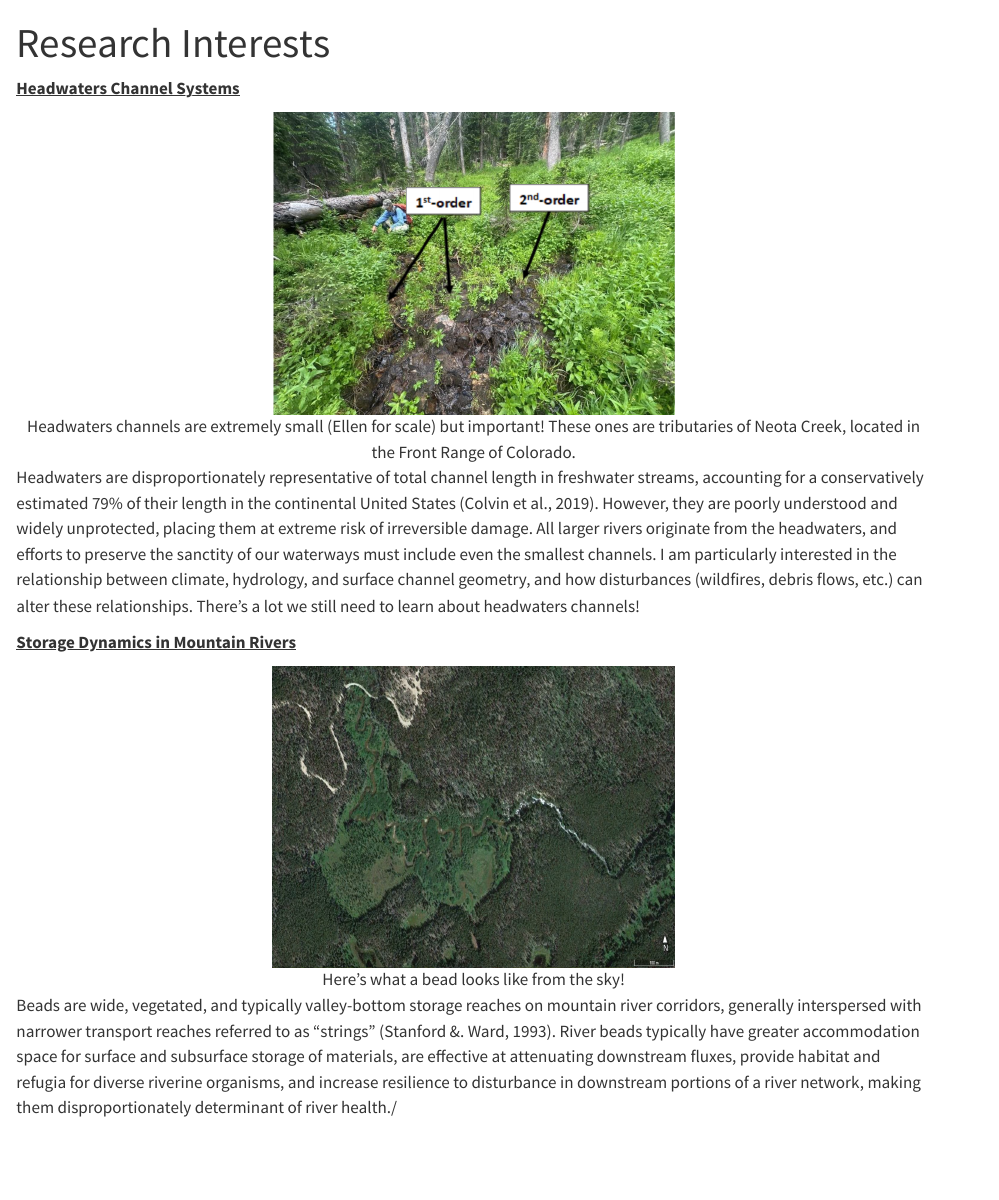
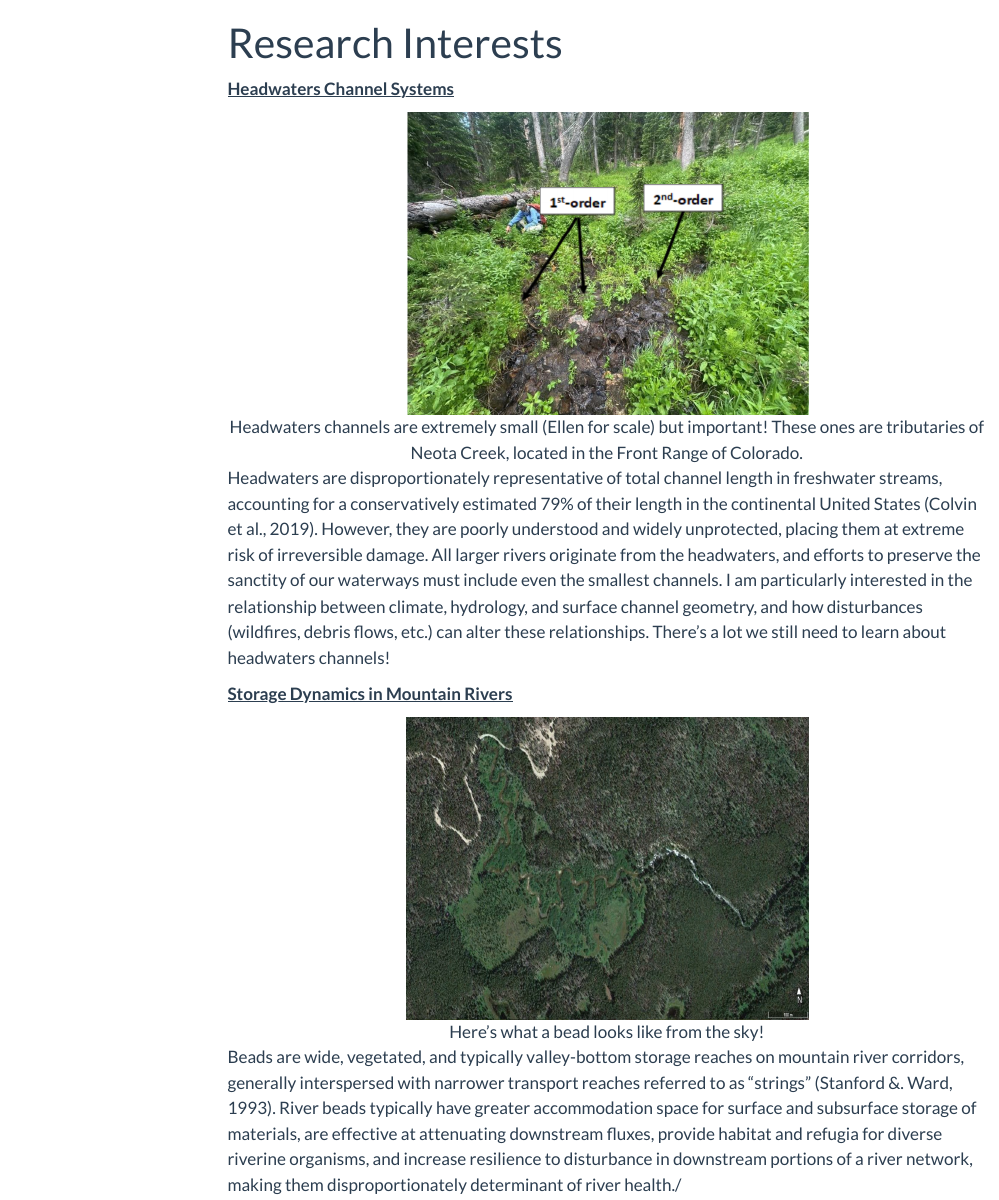
Before and after one commit to katielovesrivers/katielovesrivers.github.io, a Quarto document (research.qmd): the page in a window 1100 px wide, from its top. Rendered offline with R 4.5, knitr and Pandoc in place of Quarto, with nearby package versions; menus at the side of the page are left out.

Commit message:
is it done? who knows

```diff
--- a/_quarto.yml
+++ b/_quarto.yml
@@ -18,6 +18,6 @@ website:
 format:
   html:
     respect-user-color-scheme: true
-    theme:[styles_homepage.css]
-    css: styles_homepage.css
+    theme: flatly
+    css: styles.css
     toc: true
--- a/research.qmd
+++ b/research.qmd
@@ -7,7 +7,7 @@ css: styles.css
 <u>**Headwaters Channel Systems**</u>\
 
 ::: {style="text-align:center;"}
-![Headwaters channels are extremely small (Ellen for scale) but important! These ones are tributaries of Neota Creek, located in the Front Range of Colorado.](pics/headwaters.png){width=400 height=300}
+![Headwaters channels are extremely small (Ellen for scale) but important! These ones are tributaries of Neota Creek, located in the Front Range of Colorado.](pics/headwaters.png){width="400" height="300"}
 :::
 
 Headwaters are disproportionately representative of total channel length in freshwater streams, accounting for a conservatively estimated 79% of their length in the continental United States (Colvin et al., 2019). However, they are poorly understood and widely unprotected, placing them at extreme risk of irreversible damage. All larger rivers originate from the headwaters, and efforts to preserve the sanctity of our waterways must include even the smallest channels. I am particularly interested in the relationship between climate, hydrology, and surface channel geometry, and how disturbances (wildfires, debris flows, etc.) can alter these relationships. There's a lot we still need to learn about headwaters channels!\
@@ -15,7 +15,7 @@ Headwaters are disproportionately representative of total channel length in fres
 <u>**Storage Dynamics in Mountain Rivers**</u>\
 
 ::: {style="text-align:center;"}
-![Here's what a bead looks like from the sky!](pics/bead_sky.png){width=400 height=300}
+![Here's what a bead looks like from the sky!](pics/bead_sky.png){width="400" height="300"}
 :::
 
 Beads are wide, vegetated, and typically valley-bottom storage reaches on mountain river corridors, generally interspersed with narrower transport reaches referred to as "strings" (Stanford &. Ward, 1993). River beads typically have greater accommodation space for surface and subsurface storage of materials, are effective at attenuating downstream fluxes, provide habitat and refugia for diverse riverine organisms, and increase resilience to disturbance in downstream portions of a river network, making them disproportionately determinant of river health./
```
Also changed, not shown: index.qmd (+2 -3 lines), docs/search.json, research.qmd (4 more changed lines), 6 other files.
